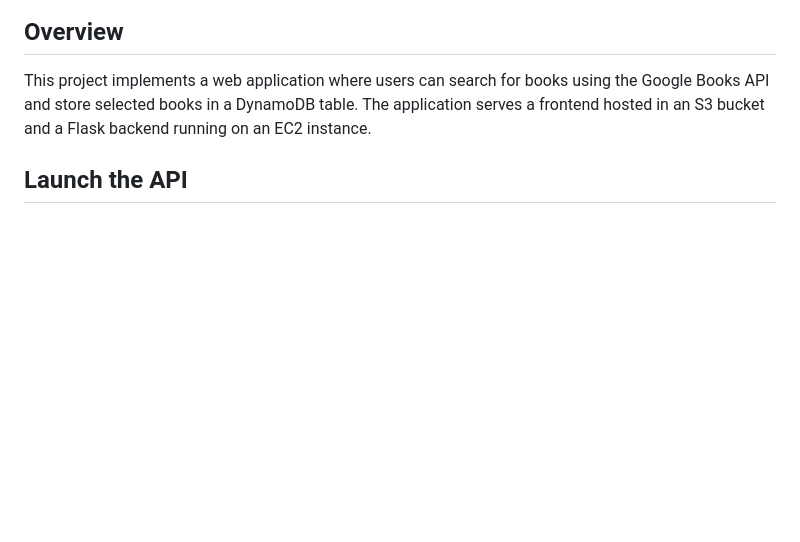
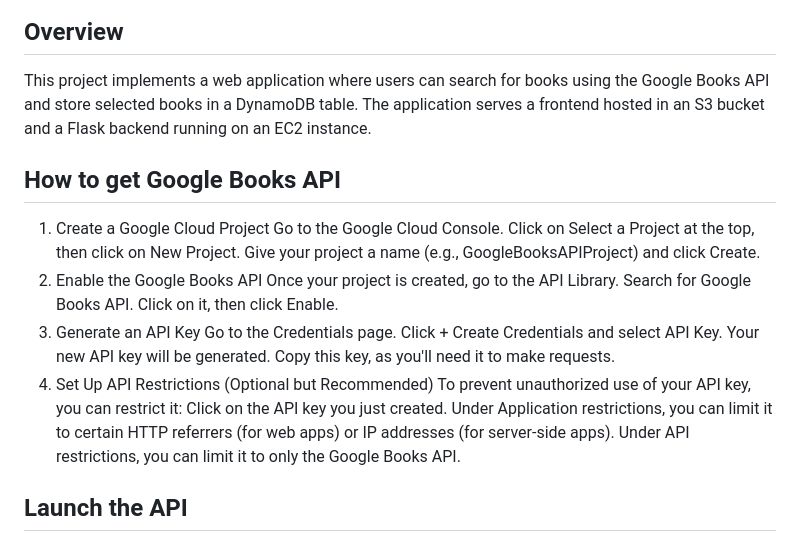
Before and after one commit to cs399f24/reading-tracker, a Markdown page: README.md, the part around the change. GitHub-like rendering; blank space fills up the shorter version.

Commit message:
Update add how to get API README.md

```diff
--- a/README.md
+++ b/README.md
@@ -5,6 +5,26 @@
 ## Overview
 
 This project implements a web application where users can search for books using the Google Books API and store selected books in a DynamoDB table. The application serves a frontend hosted in an S3 bucket and a Flask backend running on an EC2 instance.
+
+## How to get Google Books API
+1. Create a Google Cloud Project
+Go to the Google Cloud Console.
+Click on Select a Project at the top, then click on New Project.
+Give your project a name (e.g., GoogleBooksAPIProject) and click Create.
+2. Enable the Google Books API
+Once your project is created, go to the API Library.
+Search for Google Books API.
+Click on it, then click Enable.
+3. Generate an API Key
+Go to the Credentials page.
+Click + Create Credentials and select API Key.
+Your new API key will be generated. Copy this key, as you'll need it to make requests.
+4. Set Up API Restrictions (Optional but Recommended)
+To prevent unauthorized use of your API key, you can restrict it:
+Click on the API key you just created.
+Under Application restrictions, you can limit it to certain HTTP referrers (for web apps) or IP addresses (for server-side apps).
+Under API restrictions, you can limit it to only the Google Books API.
+
 
 ## Launch the API
 
```
